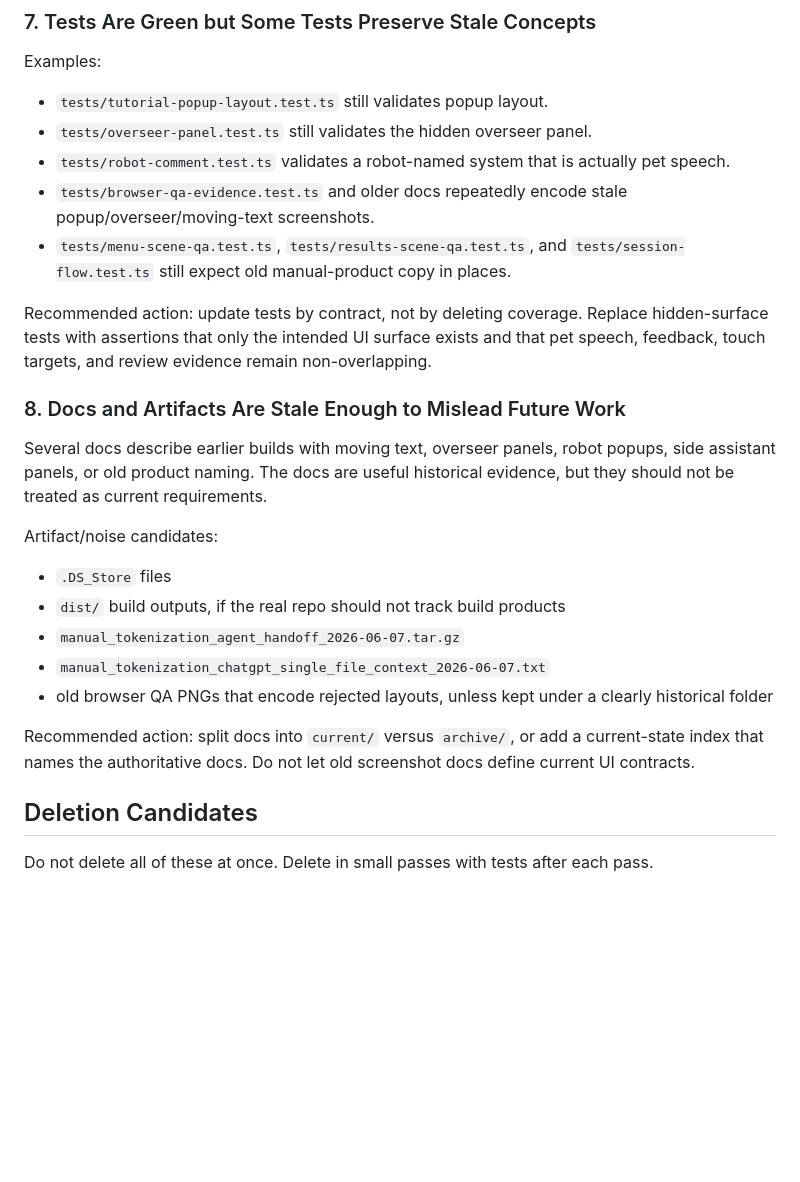
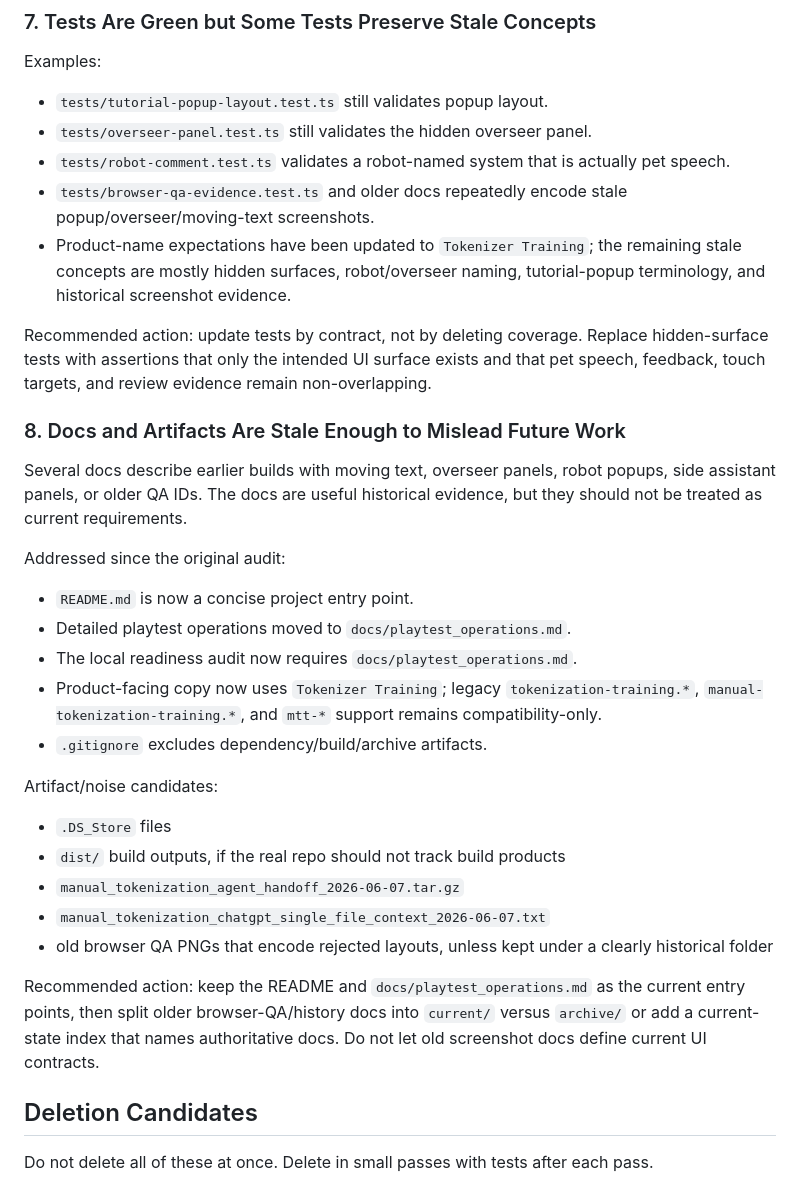
Before and after one commit to Synthetic-Humanities-Lab/Tokenizer-Training, a Markdown page: docs/pre_port_audit_2026-06-29.md, the part around one of its changes. Drawn GitHub-style; blank space fills up the shorter version.

```diff
--- a/docs/pre_port_audit_2026-06-29.md
+++ b/docs/pre_port_audit_2026-06-29.md
@@ -140,13 +142,21 @@ Examples:
 - `tests/overseer-panel.test.ts` still validates the hidden overseer panel.
 - `tests/robot-comment.test.ts` validates a robot-named system that is actually pet speech.
 - `tests/browser-qa-evidence.test.ts` and older docs repeatedly encode stale popup/overseer/moving-text screenshots.
-- `tests/menu-scene-qa.test.ts`, `tests/results-scene-qa.test.ts`, and `tests/session-flow.test.ts` still expect old manual-product copy in places.
+- Product-name expectations have been updated to `Tokenizer Training`; the remaining stale concepts are mostly hidden surfaces, robot/overseer naming, tutorial-popup terminology, and historical screenshot evidence.
 
 Recommended action: update tests by contract, not by deleting coverage. Replace hidden-surface tests with assertions that only the intended UI surface exists and that pet speech, feedback, touch targets, and review evidence remain non-overlapping.
 
 ### 8. Docs and Artifacts Are Stale Enough to Mislead Future Work
 
-Several docs describe earlier builds with moving text, overseer panels, robot popups, side assistant panels, or old product naming. The docs are useful historical evidence, but they should not be treated as current requirements.
+Several docs describe earlier builds with moving text, overseer panels, robot popups, side assistant panels, or older QA IDs. The docs are useful historical evidence, but they should not be treated as current requirements.
+
+Addressed since the original audit:
+
+- `README.md` is now a concise project entry point.
+- Detailed playtest operations moved to `docs/playtest_operations.md`.
+- The local readiness audit now requires `docs/playtest_operations.md`.
+- Product-facing copy now uses `Tokenizer Training`; legacy `tokenization-training.*`, `manual-tokenization-training.*`, and `mtt-*` support remains compatibility-only.
+- `.gitignore` excludes dependency/build/archive artifacts.
 
 Artifact/noise candidates:
 
@@ -156,7 +166,7 @@ Artifact/noise candidates:
 - `manual_tokenization_chatgpt_single_file_context_2026-06-07.txt`
 - old browser QA PNGs that encode rejected layouts, unless kept under a clearly historical folder
 
-Recommended action: split docs into `current/` versus `archive/`, or add a current-state index that names the authoritative docs. Do not let old screenshot docs define current UI contracts.
+Recommended action: keep the README and `docs/playtest_operations.md` as the current entry points, then split older browser-QA/history docs into `current/` versus `archive/` or add a current-state index that names authoritative docs. Do not let old screenshot docs define current UI contracts.
 
 ## Deletion Candidates
 
```
Also changed, not shown: other parts of docs/pre_port_audit_2026-06-29.md (+12 -10 lines).
